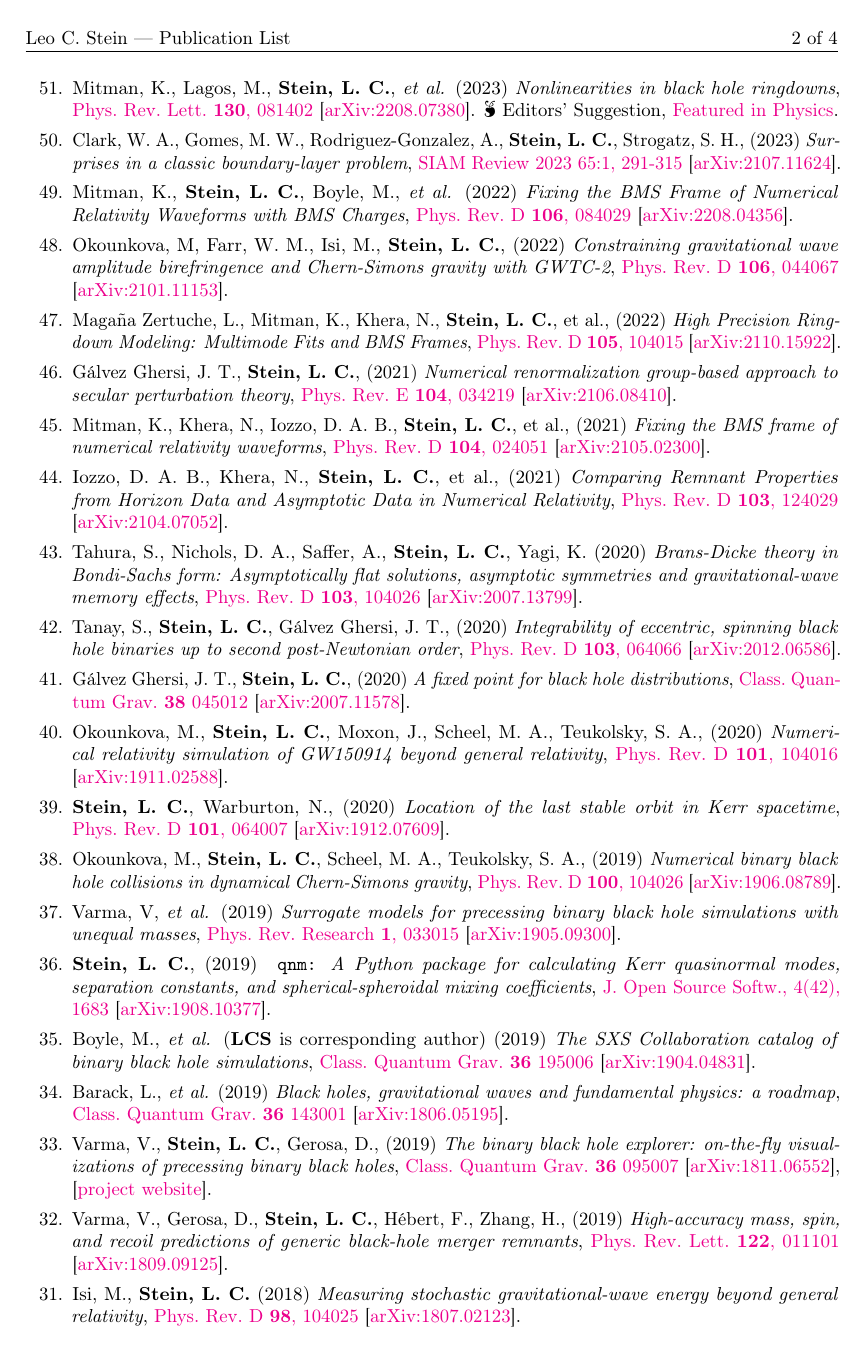
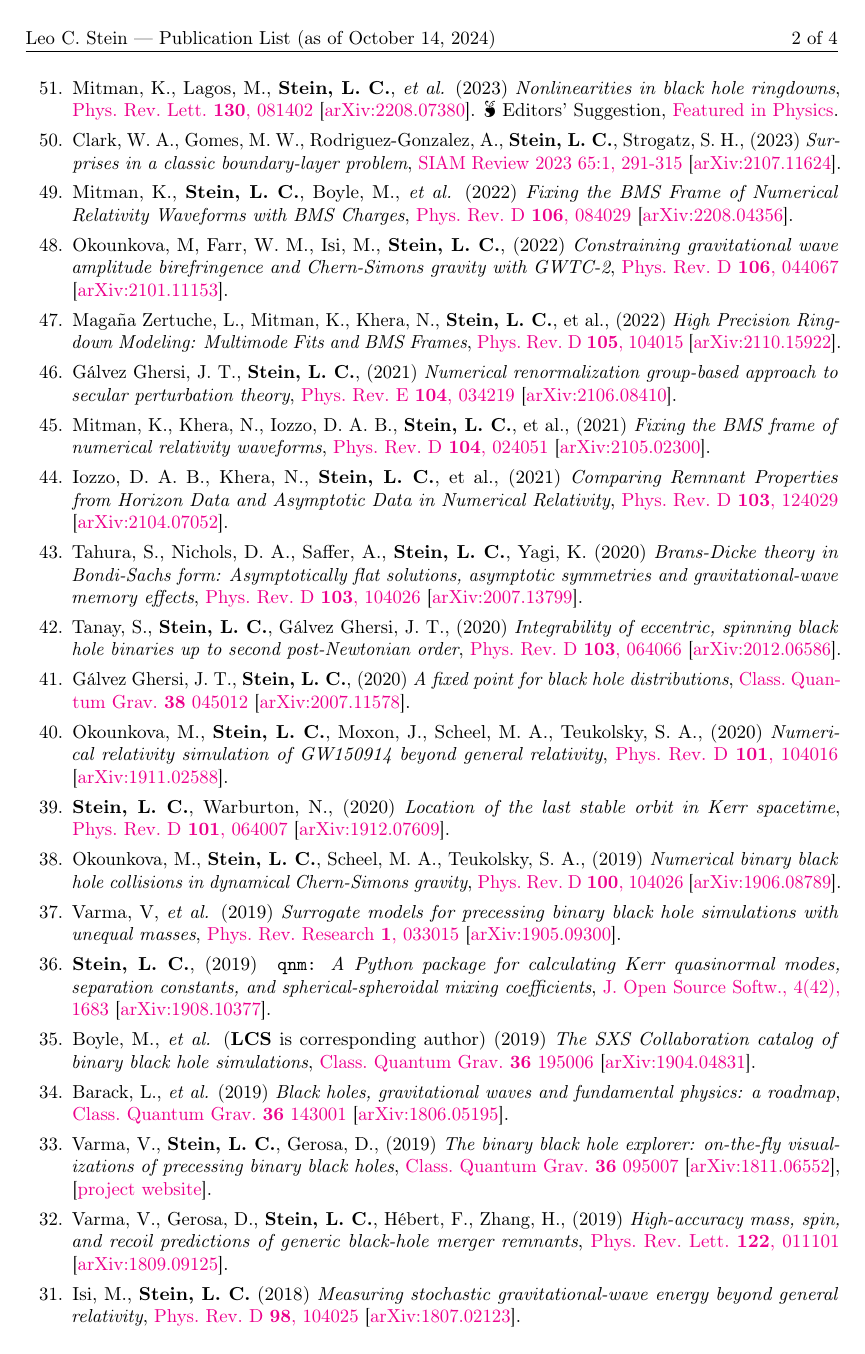
Before and after one commit to duetosymmetry/cv, a LaTeX CV (LeoCStein-PubsOnly.tex): page 2 of 4. Compiled offline with pdfLaTeX.

Commit message:
Include compilation date on PubsOnly

```diff
--- a/LeoCStein-PubsOnly.tex
+++ b/LeoCStein-PubsOnly.tex
@@ -23,7 +23,7 @@
 
 % Headings
 \pagestyle{fancy}
-\lhead{Leo C.~Stein --- Publication List}
+\lhead{Leo C.~Stein --- Publication List (as of \today)}
 \chead{}
 \rhead{\thepage\ of \pageref*{LastPage}}
 \lfoot{}
```
